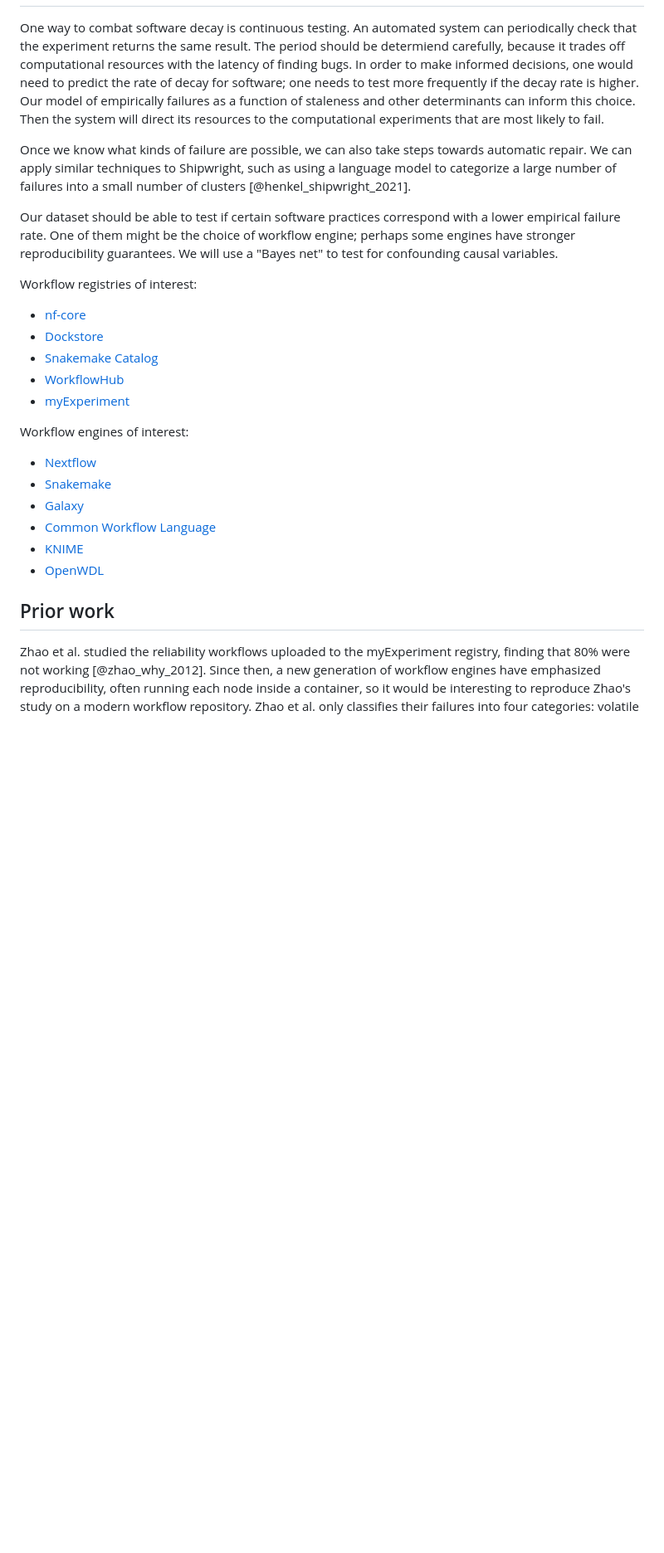
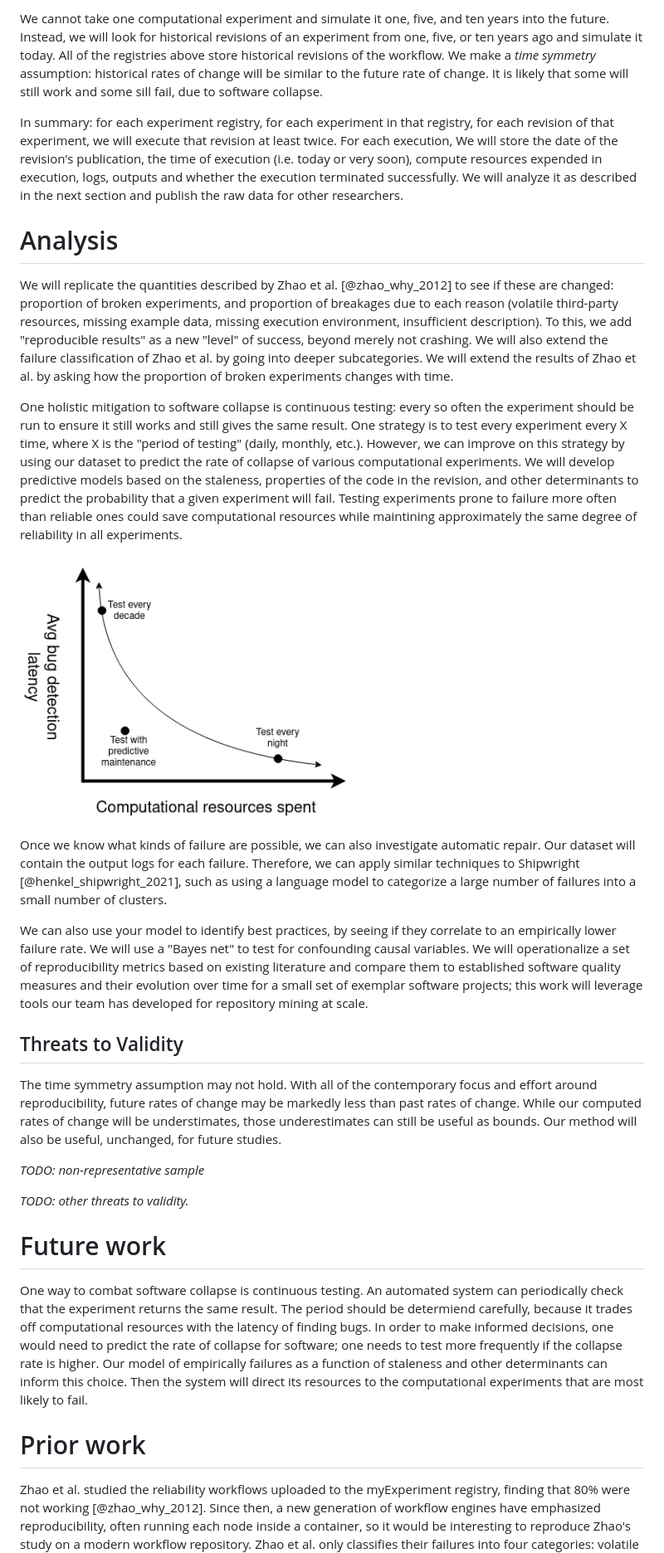
Before and after one commit to charmoniumQ/wf-reg-test, a Markdown page: docs/ncsa_delta_proposal/index.md, the part around the change printed below. Shown: that part at 83% size. Drawn GitHub-style; pictures changed too: docs/ncsa_delta_proposal/predictive_maintenance.png (added); blank space fills up the shorter version.

```diff
--- a/docs/ncsa_delta_proposal/index.md
+++ b/docs/ncsa_delta_proposal/index.md
@@ -44,3 +74,66 @@ We will publish the dataset and model, because they will be useful to the commun
+We cannot take one computational experiment and simulate it one, five, and ten years into the future.
+Instead, we will look for historical revisions of an experiment from one, five, or ten years ago and simulate it today.
+All of the registries above store historical revisions of the workflow.
+We make a _time symmetry_ assumption: historical rates of change will be similar to the future rate of change.
+It is likely that some will still work and some sill fail, due to software collapse.
+
+In summary: for each experiment registry, for each experiment in that registry, for each revision of that experiment, we will execute that revision at least twice.
+For each execution, We will store the date of the revision's publication, the time of execution (i.e. today or very soon), compute resources expended in execution, logs, outputs and whether the execution terminated successfully.
+We will analyze it as described in the next section and publish the raw data for other researchers.
+
+# Analysis
+
+We will replicate the quantities described by Zhao et al. [@zhao_why_2012] to see if these are changed: proportion of broken experiments, and proportion of breakages due to each reason (volatile third-party resources, missing example data, missing execution environment, insufficient description).
+To this, we add "reproducible results" as a new "level" of success, beyond merely not crashing.
+We will also extend the failure classification of Zhao et al. by going into deeper subcategories.
+We will extend the results of Zhao et al. by asking how the proportion of broken experiments changes with time.
+
+One holistic mitigation to software collapse is continuous testing: every so often the experiment should be run to ensure it still works and still gives the same result.
+One strategy is to test every experiment every X time, where X is the "period of testing" (daily, monthly, etc.).
+However, we can improve on this strategy by using our dataset to predict the rate of collapse of various computational experiments.
+We will develop predictive models based on the staleness, properties of the code in the revision, and other determinants to predict the probability that a given experiment will fail.
+Testing experiments prone to failure more often than reliable ones could save computational resources while maintining approximately the same degree of reliability in all experiments.
+<!--
+Note that a failure could indicate collapse, or it could indicate that the experiment never worked in the first place, possibly due to incomplete metadata.
+-->
+
+![Predicting the rate of software collapse can reduce the resource utilization and increase efficacy of continuous testing.](predictive_maintenance.png)
+
+Once we know what kinds of failure are possible, we can also investigate automatic repair.
+Our dataset will contain the output logs for each failure.
+Therefore, we can apply similar techniques to Shipwright [@henkel_shipwright_2021], such as using a language model to categorize a large number of failures into a small number of clusters.
+
+We can also use your model to identify best practices, by seeing if they correlate to an empirically lower failure rate.
+We will use a "Bayes net" to test for confounding causal variables.
+We will operationalize a set of reproducibility metrics based on existing literature and compare them to established software quality measures and their evolution over time for a small set of exemplar software projects; this work will leverage tools our team has developed for repository mining at scale.
+
+<!--
+This model will allow us to develop systems that efficiently detect collapse, develop repair techniques, and identify best practices.
+One of them might be the choice of workflow engine; perhaps some engines have stronger reproducibility guarantees.
+
+We hypothesize that lower software quality can lead to greater instability in software behavior and this ultimately harms reproducibility (e.g., more intervals of irreproducibility due to broken builds , poorly managed dependencies leading to flaky results , or poor test coverage concealing divergent behaviors).
+If successful, our preliminary work will provide us with a tested ensemble of reproducibility metrics and suggest quality measures that may be aligned with those metrics.
+-->
+
+## Threats to Validity
+
+The time symmetry assumption may not hold.
+With all of the contemporary focus and effort around reproducibility, future rates of change may be markedly less than past rates of change.
+While our computed rates of change will be understimates, those underestimates can still be useful as bounds.
+Our method will also be useful, unchanged, for future studies.
+
+_TODO: non-representative sample_
+
+_TODO: other threats to validity._
+
+# Future work
+
+One way to combat software collapse is continuous testing.
+An automated system can periodically check that the experiment returns the same result.
+The period should be determiend carefully, because it trades off computational resources with the latency of finding bugs.
+In order to make informed decisions, one would need to predict the rate of collapse for software; one needs to test more frequently if the collapse rate is higher.
+Our model of empirically failures as a function of staleness and other determinants can inform this choice.
+Then the system will direct its resources to the computational experiments that are most likely to fail.
 
 <!--
 In a large private firm or national lab, scientists create simulations to validate engineering design decisions.
@@ -54,44 +147,13 @@ Use-case: national lab
 Use-case: academia
 -->
 
-One way to combat software decay is continuous testing.
-An automated system can periodically check that the experiment returns the same result.
-The period should be determiend carefully, because it trades off computational resources with the latency of finding bugs.
-In order to make informed decisions, one would need to predict the rate of decay for software; one needs to test more frequently if the decay rate is higher.
-Our model of empirically failures as a function of staleness and other determinants can inform this choice.
-Then the system will direct its resources to the computational experiments that are most likely to fail.
-
-Once we know what kinds of failure are possible, we can also take steps towards automatic repair.
-We can apply similar techniques to Shipwright, such as using a language model to categorize a large number of failures into a small number of clusters [@henkel_shipwright_2021].
-
-Our dataset should be able to test if certain software practices correspond with a lower empirical failure rate.
-One of them might be the choice of workflow engine; perhaps some engines have stronger reproducibility guarantees.
-We will use a "Bayes net" to test for confounding causal variables.
-
 <!--
 A workflow is a set of data transformations and dataflow linkages between them [@gil_examining_2007].
 Workflows languages are often less complex than programming languages and easier for scientists to write and maintain.
 Workflow registries contain hundreds of examples of computational experiments in a way that is suited for automatic execution.
 -->
 
-Workflow registries of interest:
-
-- [nf-core](https://nf-co.re/)
-- [Dockstore](https://dockstore.org/)
-- [Snakemake Catalog](https://snakemake.github.io/snakemake-workflow-catalog/)
-- [WorkflowHub](https://workflowhub.eu/)
-- [myExperiment](https://www.myexperiment.org/)
-
-Workflow engines of interest:
-
-- [Nextflow](https://www.nextflow.io/)
-- [Snakemake](https://snakemake.github.io/)
-- [Galaxy](https://galaxyproject.org/)
-- [Common Workflow Language](https://www.commonwl.org/v1.0/)
-- [KNIME](https://www.knime.com/)
-- [OpenWDL](https://openwdl.org/)
-
-## Prior work
+# Prior work
 
 Zhao et al. studied the reliability workflows uploaded to the myExperiment registry, finding that 80% were not working [@zhao_why_2012].
 Since then, a new generation of workflow engines have emphasized reproducibility, often running each node inside a container, so it would be interesting to reproduce Zhao's study on a modern workflow repository.
```
Also changed, not shown: other parts of docs/ncsa_delta_proposal/index.md (+46 -16 lines), 3 other files.
